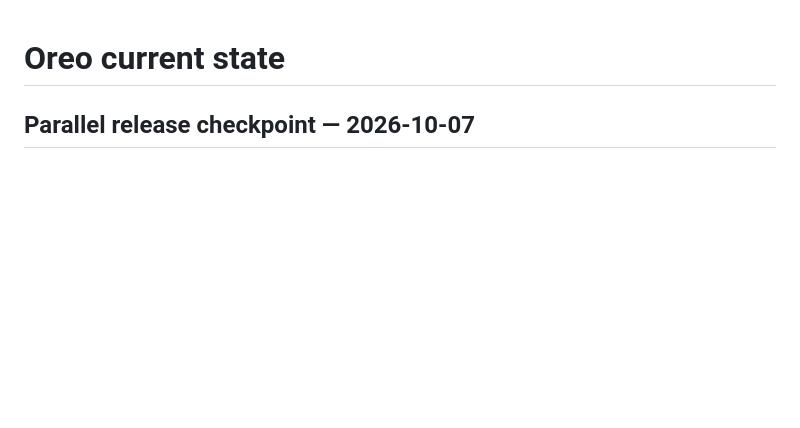
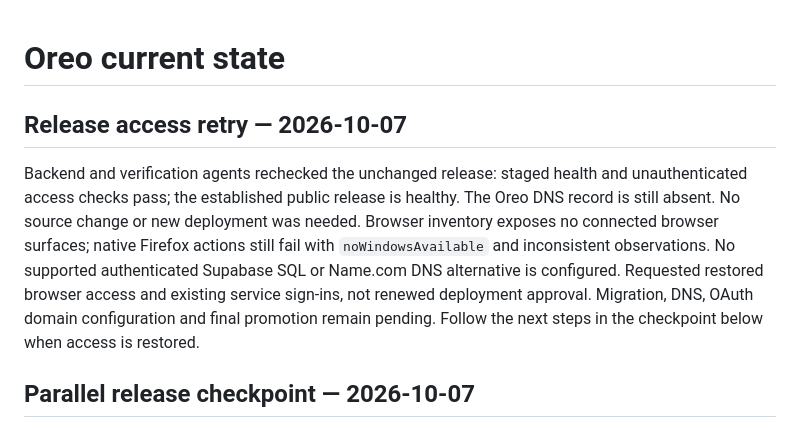
Before and after one commit to Man1shMandal/oreo, a Markdown page: docs/agent/STATE.md, the part around the change. GitHub-like rendering; blank space fills up the shorter version.

Commit message:
Record release access retry and remaining external setup

```diff
--- a/docs/agent/STATE.md
+++ b/docs/agent/STATE.md
@@ -1,4 +1,16 @@
 # Oreo current state
+
+## Release access retry — 2026-10-07
+
+Backend and verification agents rechecked the unchanged release: staged health
+and unauthenticated access checks pass; the established public release is healthy.
+The Oreo DNS record is still absent. No source change or new deployment was needed.
+Browser inventory exposes no connected browser surfaces; native Firefox actions
+still fail with `noWindowsAvailable` and inconsistent observations. No supported
+authenticated Supabase SQL or Name.com DNS alternative is configured. Requested
+restored browser access and existing service sign-ins, not renewed deployment
+approval. Migration, DNS, OAuth domain configuration and final promotion remain
+pending. Follow the next steps in the checkpoint below when access is restored.
 
 ## Parallel release checkpoint — 2026-10-07
 
```
